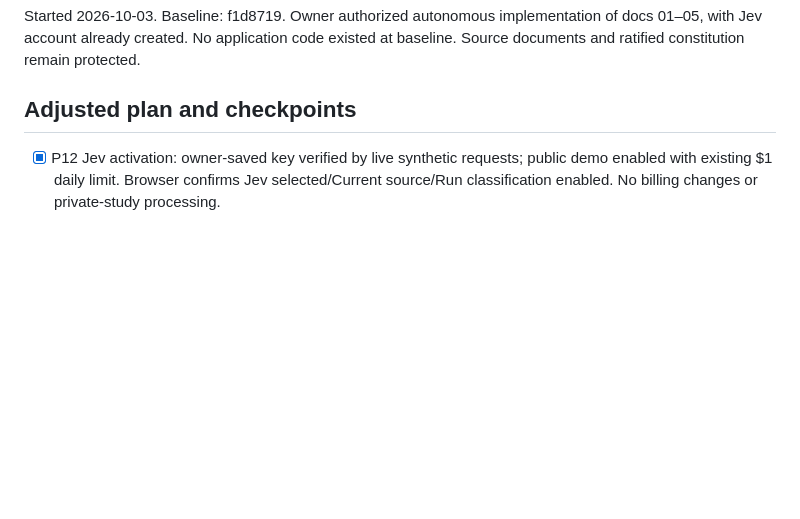
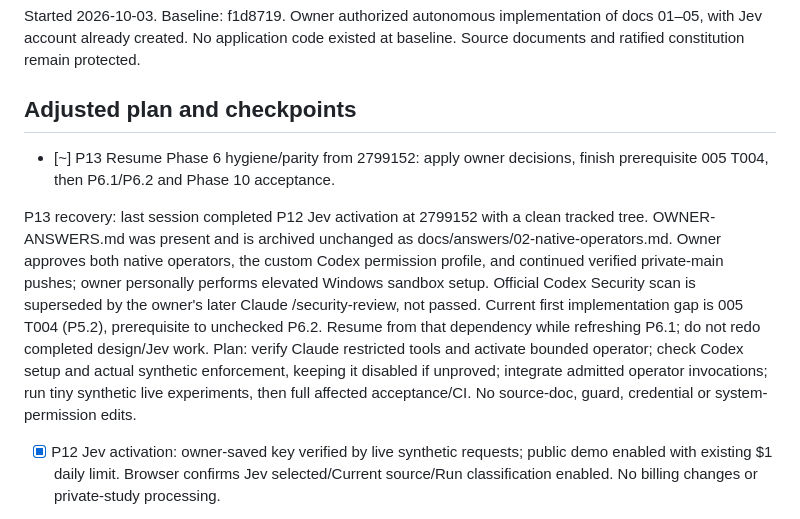
Before and after one commit to WilliamEbong/qualia, a Markdown page: docs/BUILD-STATE.md, the part around the change. GitHub-like rendering; blank space fills up the shorter version.

```diff
--- a/docs/BUILD-STATE.md
+++ b/docs/BUILD-STATE.md
@@ -5,6 +5,10 @@ BUILD IN PROGRESS
 Started 2026-10-03. Baseline: f1d8719. Owner authorized autonomous implementation of docs 01–05, with Jev account already created. No application code existed at baseline. Source documents and ratified constitution remain protected.
 
 ## Adjusted plan and checkpoints
+
+- [~] P13 Resume Phase 6 hygiene/parity from 2799152: apply owner decisions, finish prerequisite 005 T004, then P6.1/P6.2 and Phase 10 acceptance.
+
+P13 recovery: last session completed P12 Jev activation at 2799152 with a clean tracked tree. OWNER-ANSWERS.md was present and is archived unchanged as docs/answers/02-native-operators.md. Owner approves both native operators, the custom Codex permission profile, and continued verified private-main pushes; owner personally performs elevated Windows sandbox setup. Official Codex Security scan is superseded by the owner's later Claude /security-review, not passed. Current first implementation gap is 005 T004 (P5.2), prerequisite to unchecked P6.2. Resume from that dependency while refreshing P6.1; do not redo completed design/Jev work. Plan: verify Claude restricted tools and activate bounded operator; check Codex setup and actual synthetic enforcement, keeping it disabled if unproved; integrate admitted operator invocations; run tiny synthetic live experiments, then full affected acceptance/CI. No source-doc, guard, credential or system-permission edits.
 
 - [x] P12 Jev activation: owner-saved key verified by live synthetic requests; public demo enabled with existing $1 daily limit. Browser confirms Jev selected/Current source/Run classification enabled. No billing changes or private-study processing.
 
```
Also changed, not shown: README.md (+2 -0 lines), docs/answers/02-native-operators.md (added, +11 -0 lines).
